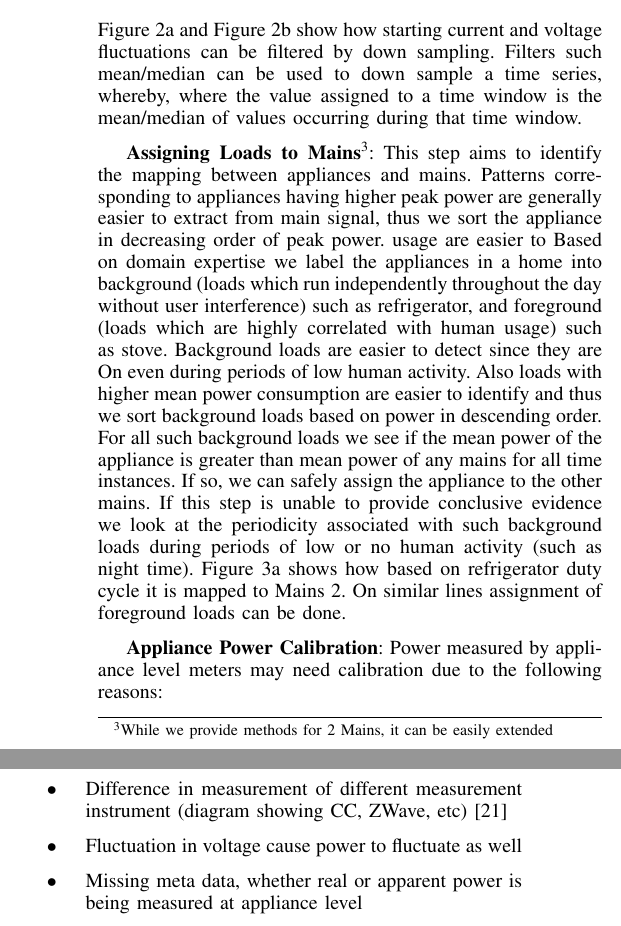
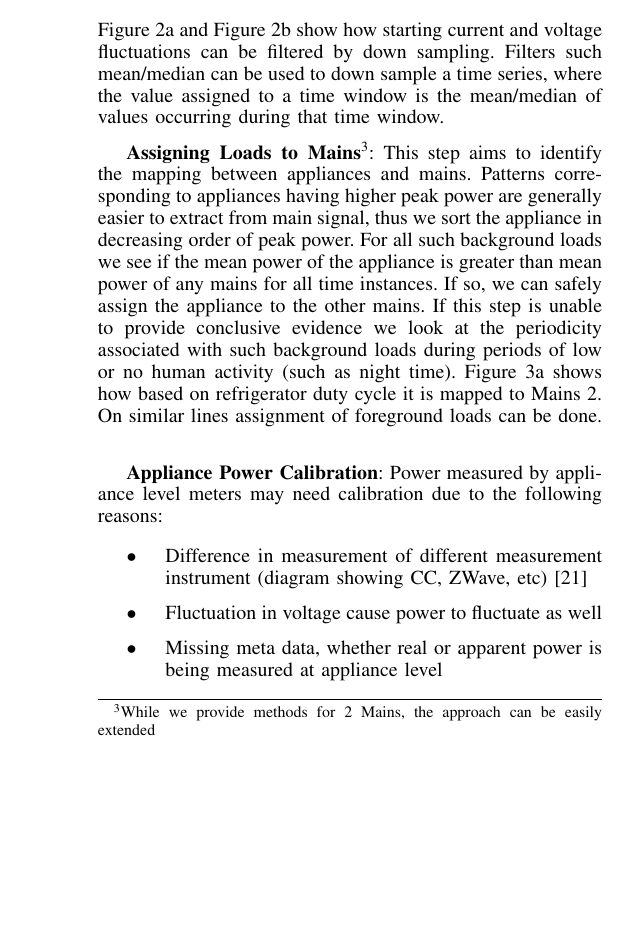
Before and after one commit to nipunbatra/nilm, a LaTeX paper (paper/icmla.tex): two parts of the columns of page 3 of 6 before the commit and part of one column of page 3 of 6 after it, the two joined at a grey line, cut so that both start at the same text, the shorter picture padded with empty space. Compiled offline with pdfLaTeX.

Commit message:
Local changes

```diff
--- a/paper/icmla.tex
+++ b/paper/icmla.tex
@@ -217,7 +217,7 @@ In this section we explain our algorithm- Improved Non intrusive load monitoring
 
 \textbf{Preprocessing}: Since multiple data streams (appliances and mains power time series) from varied hardware are used to produce data for NIALM applications, it is highly likely that some hardware malfunctions during the data collection process. In the preprocessing step we ensure that all the time series start and end at the same time and handle missing data using techniques such as forward filling(padding).
 
-\textbf{Downsampling}: While performing CO it is desired that transients and fluctuations in the power signal are filtered\cite{hart}. The transients occur due to the high starting current of the appliance, whereas the fluctuations are a consequence of minor voltage fluctuations and oscillatory nature of loads. \figref{fig:downsample_startup} and \figref{fig:downsample_voltage} show how starting current and voltage fluctuations can be filtered by down sampling. Filters such mean/median can be used to down sample a time series, whereby, where the value assigned to a time window is the mean/median of values occurring during that time window.
+\textbf{Downsampling}: While performing CO it is desired that transients and fluctuations in the power signal are filtered\cite{hart}. The transients occur due to the high starting current of the appliance, whereas the fluctuations are a consequence of minor voltage fluctuations and oscillatory nature of loads. \figref{fig:downsample_startup} and \figref{fig:downsample_voltage} show how starting current and voltage fluctuations can be filtered by down sampling. Filters such mean/median can be used to down sample a time series, where the value assigned to a time window is the mean/median of values occurring during that time window.
 %To overcome these we downsampled our data to one minute resolution using mean filter.
 
 \begin{figure}
@@ -232,8 +232,8 @@ In this section we explain our algorithm- Improved Non intrusive load monitoring
     \label{fig:downsampling}
 \end{figure}
 
-\textbf{Assigning Loads to Mains\footnote{While we provide methods for 2 Mains, it can be easily extended}}:
-This step aims to identify the mapping between appliances and mains. Patterns corresponding to appliances having higher peak power are generally easier to extract from main signal, thus we sort the appliance in decreasing order of peak power. usage are easier to Based on domain expertise we label the appliances in a home into background (loads which run independently throughout the day without user interference) such as refrigerator, and foreground (loads which are highly correlated with human usage) such as stove. Background loads are easier to detect since they are On even during periods of low human activity. Also loads with higher mean power consumption are easier to identify and thus we sort background loads based on power in descending order. For all such background loads we see if the mean power of the appliance is greater than mean power of any mains for all time instances. If so, we can safely assign the appliance to the other mains. If this step is unable to provide conclusive evidence we look at the periodicity associated with such background loads during periods of low or no human activity (such as night time). \figref{fig:assignment_1} shows how based on refrigerator duty cycle it is mapped to Mains 2. On similar lines assignment of foreground loads can be done.
+\textbf{Assigning Loads to Mains\footnote{While we provide methods for 2 Mains, the approach can be easily extended}}:
+This step aims to identify the mapping between appliances and mains. Patterns corresponding to appliances having higher peak power are generally easier to extract from main signal, thus we sort the appliance in decreasing order of peak power. For all such background loads we see if the mean power of the appliance is greater than mean power of any mains for all time instances. If so, we can safely assign the appliance to the other mains. If this step is unable to provide conclusive evidence we look at the periodicity associated with such background loads during periods of low or no human activity (such as night time). \figref{fig:assignment_1} shows how based on refrigerator duty cycle it is mapped to Mains 2. On similar lines assignment of foreground loads can be done.
 \begin{figure}
 
     \subfloat[\scriptsize Assigning refrigerator to Mains 2 since refrigerator power $>$ Mains 1 power and on basis of duty cycle]{
```
Also changed, not shown: paper/icmla.pdf.
